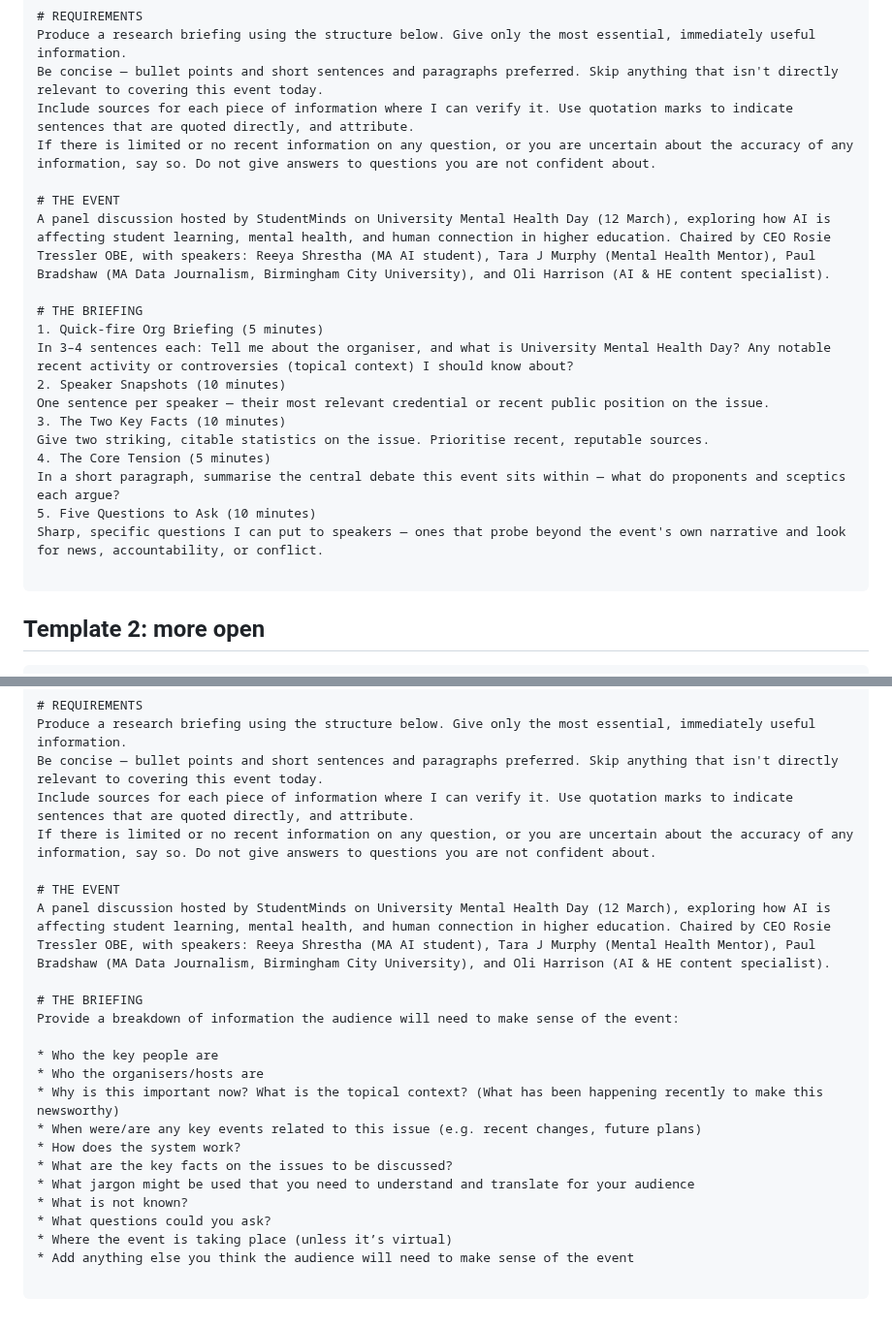
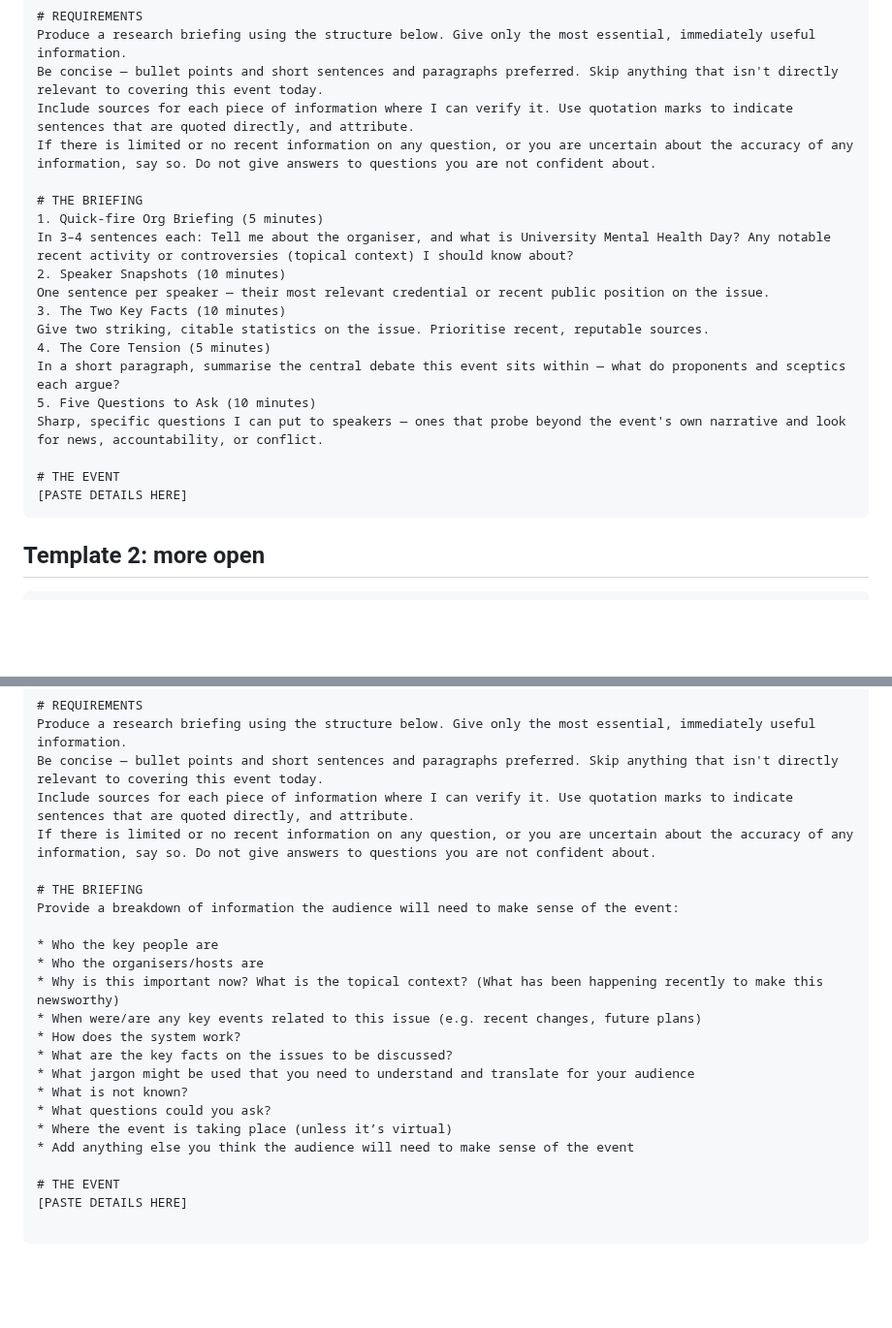
Before and after one commit to paulbradshaw/genAI, a Markdown page: prompts/eventbriefing.md, 2 parts joined by grey strips. Shown at 97% size. Drawn GitHub-style; blank space fills up the shorter version.

````diff
--- a/prompts/eventbriefing.md
+++ b/prompts/eventbriefing.md
@@ -14,9 +14,6 @@ Be concise — bullet points and short sentences and paragraphs preferred. Skip
 Include sources for each piece of information where I can verify it. Use quotation marks to indicate sentences that are quoted directly, and attribute.
 If there is limited or no recent information on any question, or you are uncertain about the accuracy of any information, say so. Do not give answers to questions you are not confident about.
 
-# THE EVENT
-A panel discussion hosted by StudentMinds on University Mental Health Day (12 March), exploring how AI is affecting student learning, mental health, and human connection in higher education. Chaired by CEO Rosie Tressler OBE, with speakers: Reeya Shrestha (MA AI student), Tara J Murphy (Mental Health Mentor), Paul Bradshaw (MA Data Journalism, Birmingham City University), and Oli Harrison (AI & HE content specialist).
-
 # THE BRIEFING
 1. Quick-fire Org Briefing (5 minutes)
 In 3–4 sentences each: Tell me about the organiser, and what is University Mental Health Day? Any notable recent activity or controversies (topical context) I should know about?
@@ -29,6 +26,8 @@ In a short paragraph, summarise the central debate this event sits within — wh
 5. Five Questions to Ask (10 minutes)
 Sharp, specific questions I can put to speakers — ones that probe beyond the event's own narrative and look for news, accountability, or conflict.
 
+# THE EVENT
+[PASTE DETAILS HERE]
 ```
 
 ## Template 2: more open
@@ -42,9 +41,6 @@ Produce a research briefing using the structure below. Give only the most essent
 Be concise — bullet points and short sentences and paragraphs preferred. Skip anything that isn't directly relevant to covering this event today.
 Include sources for each piece of information where I can verify it. Use quotation marks to indicate sentences that are quoted directly, and attribute.
 If there is limited or no recent information on any question, or you are uncertain about the accuracy of any information, say so. Do not give answers to questions you are not confident about.
-
-# THE EVENT
-A panel discussion hosted by StudentMinds on University Mental Health Day (12 March), exploring how AI is affecting student learning, mental health, and human connection in higher education. Chaired by CEO Rosie Tressler OBE, with speakers: Reeya Shrestha (MA AI student), Tara J Murphy (Mental Health Mentor), Paul Bradshaw (MA Data Journalism, Birmingham City University), and Oli Harrison (AI & HE content specialist).
 
 # THE BRIEFING
 Provide a breakdown of information the audience will need to make sense of the event:
@@ -61,4 +57,7 @@ Provide a breakdown of information the audience will need to make sense of the e
 * Where the event is taking place (unless it’s virtual)
 * Add anything else you think the audience will need to make sense of the event
 
+# THE EVENT
+[PASTE DETAILS HERE]
+
 ```
````
